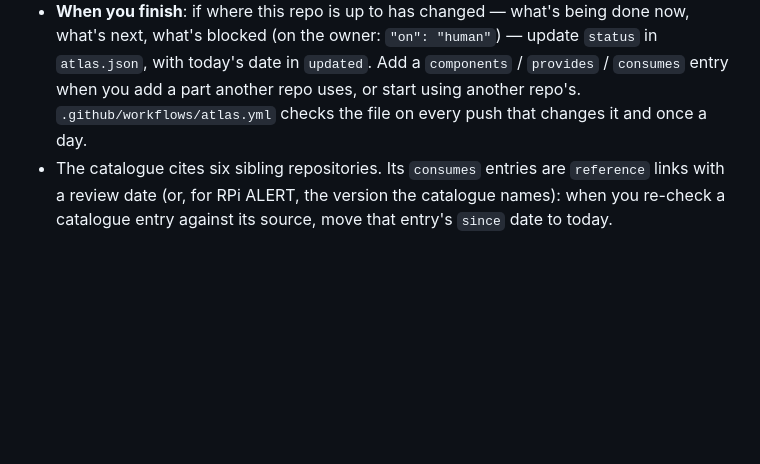
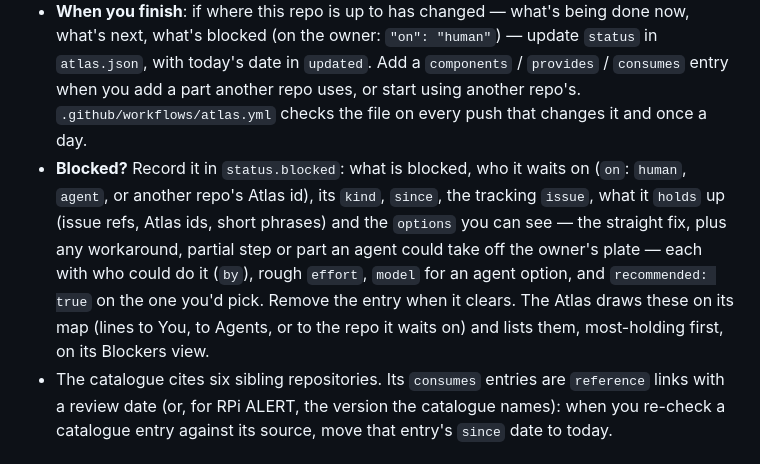
Before and after one commit to cdomotor-g/open-ALERT, a Markdown page: CLAUDE.md, the part around the change. Drawn GitHub-style; blank space fills up the shorter version.

Commit message:
Atlas: record blockers with the ways through
- CLAUDE.md's Atlas section: when something blocks work, record it in status.blocked
  with what it holds up and the ways through it (who could do each, rough effort, the one
  to pick). The Atlas draws these on its map and Blockers view.

Co-Authored-By: Claude Opus 5.5 <noreply@anthropic.com>
Claude-Session: https://claude.ai/code/session_016UDMZLDoPq54k4PjV1ZZwy

```diff
--- a/CLAUDE.md
+++ b/CLAUDE.md
@@ -7,6 +7,7 @@
 - **Back — this repo needs another to change**: open an issue there (attach the repo with `add_repo` if your session doesn't have it) and list it under `asks` in `atlas.json` with the issue reference. If you can't file it, list the ask without one so it shows on the map.
 - **Catching up**: when you refresh something this repo copies or follows from another (a vendored copy, a generated table, a build, a citation), move that `consumes` entry's pin in the same commit — the file its `since` points at, or its `since` date. A drift issue the Atlas opened closes itself on the next check.
 - **When you finish**: if where this repo is up to has changed — what's being done now, what's next, what's blocked (on the owner: `"on": "human"`) — update `status` in `atlas.json`, with today's date in `updated`. Add a `components` / `provides` / `consumes` entry when you add a part another repo uses, or start using another repo's. `.github/workflows/atlas.yml` checks the file on every push that changes it and once a day.
+- **Blocked?** Record it in `status.blocked`: what is blocked, who it waits on (`on`: `human`, `agent`, or another repo's Atlas id), its `kind`, `since`, the tracking `issue`, what it `holds` up (issue refs, Atlas ids, short phrases) and the `options` you can see — the straight fix, plus any workaround, partial step or part an agent could take off the owner's plate — each with who could do it (`by`), rough `effort`, `model` for an agent option, and `recommended: true` on the one you'd pick. Remove the entry when it clears. The Atlas draws these on its map (lines to You, to Agents, or to the repo it waits on) and lists them, most-holding first, on its Blockers view.
 - The catalogue cites six sibling repositories. Its `consumes` entries are `reference` links with a review date (or, for RPi ALERT, the version the catalogue names): when you re-check a catalogue entry against its source, move that entry's `since` date to today.
 
 ## Run summary — mark where it starts
```
